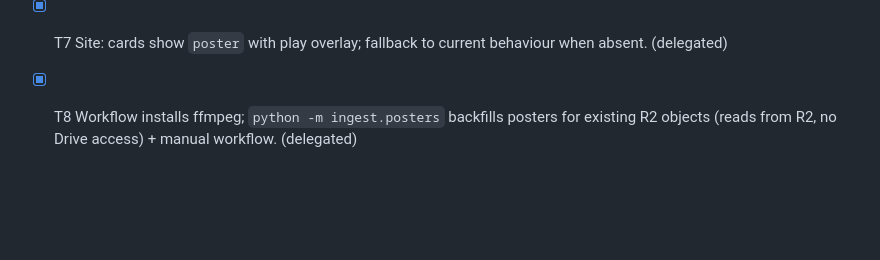
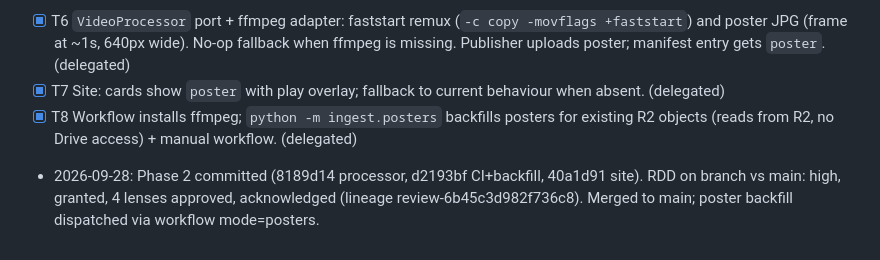
Before and after one commit to 4nddrs/posecam-videos, a Markdown page: odd/tasks/video-gallery.md, the part around the change. Drawn GitHub-style; blank space fills up the shorter version.

Commit message:
docs(odd): record phase 2 review evidence

```diff
--- a/odd/tasks/video-gallery.md
+++ b/odd/tasks/video-gallery.md
@@ -69,3 +69,4 @@ User wants per-video thumbnails that work in Firefox-based browsers. Camera MP4s
 - [x] T6 `VideoProcessor` port + ffmpeg adapter: faststart remux (`-c copy -movflags +faststart`) and poster JPG (frame at ~1s, 640px wide). No-op fallback when ffmpeg is missing. Publisher uploads poster; manifest entry gets `poster`. (delegated)
 - [x] T7 Site: cards show `poster` with play overlay; fallback to current behaviour when absent. (delegated)
 - [x] T8 Workflow installs ffmpeg; `python -m ingest.posters` backfills posters for existing R2 objects (reads from R2, no Drive access) + manual workflow. (delegated)
+- 2026-09-28: Phase 2 committed (8189d14 processor, d2193bf CI+backfill, 40a1d91 site). RDD on branch vs main: high, granted, 4 lenses approved, acknowledged (lineage review-6b45c3d982f736c8). Merged to main; poster backfill dispatched via workflow mode=posters.
```
